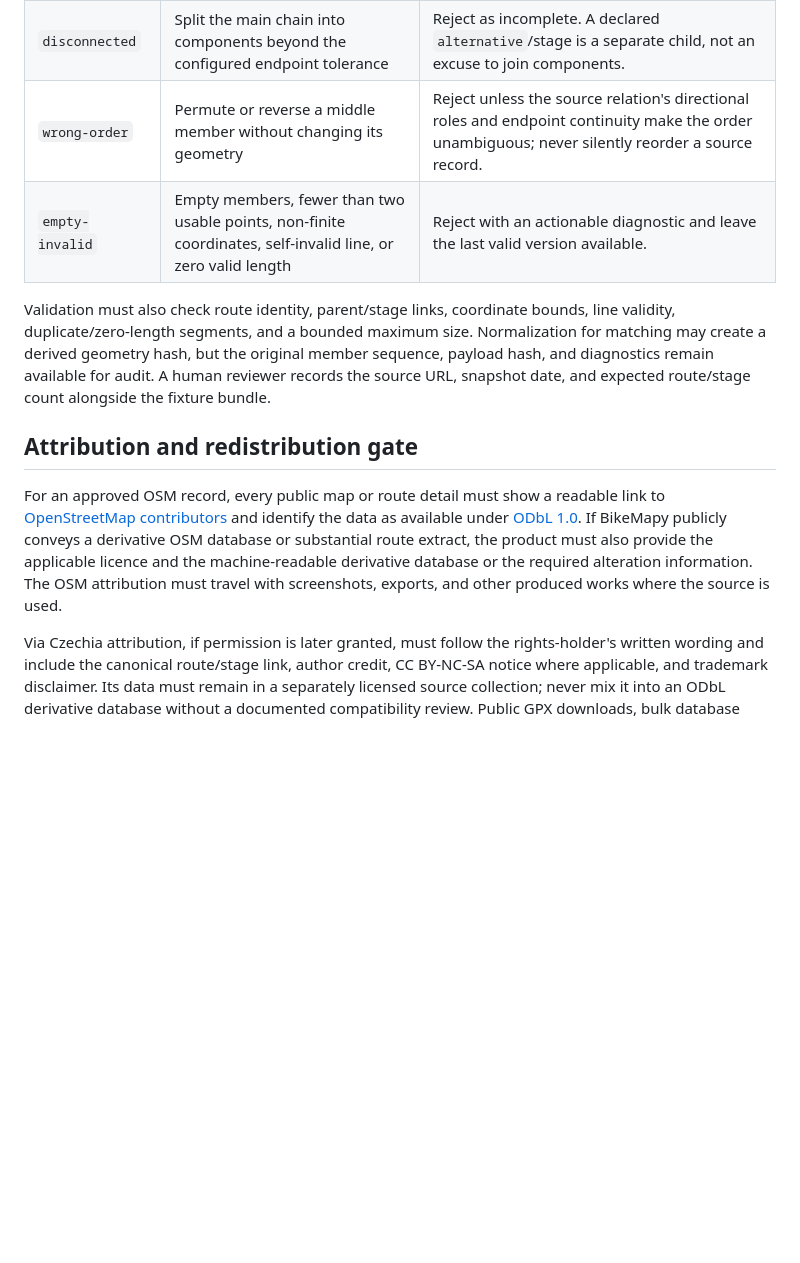
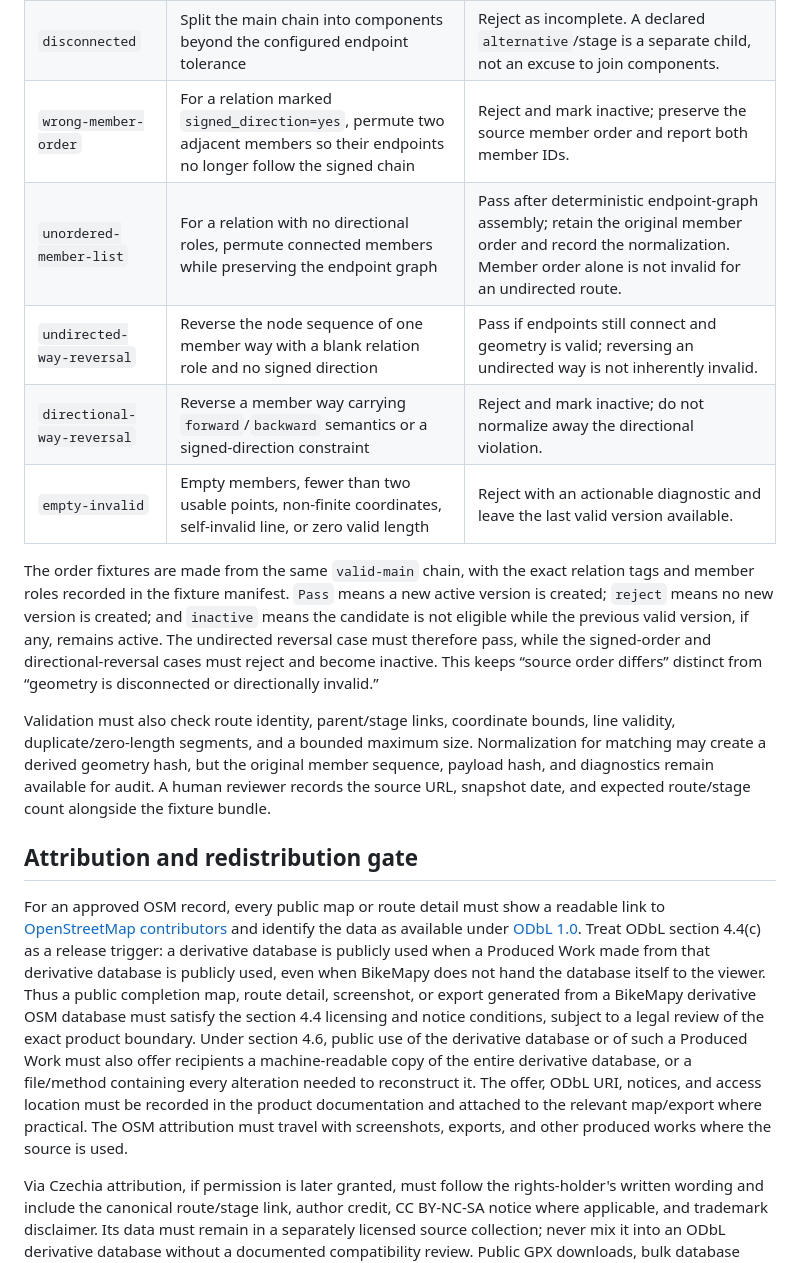
Before and after one commit to diamond447/BikeMapy, a Markdown page: docs/reference-route-sources.md, the part around one of its changes. GitHub-like rendering; blank space fills up the shorter version.

```diff
--- a/docs/reference-route-sources.md
+++ b/docs/reference-route-sources.md
@@ -86,8 +130,20 @@ the expected failure is reproducible without modifying upstream data.
 | `missing-member` | Remove one referenced way/node from the snapshot | Reject the version, keep the prior active version, and report the missing IDs. |
 | `duplicate-member` | Repeat a way or duplicate a segment in the relation | Reject or quarantine with the duplicate IDs; never silently count the segment twice. |
 | `disconnected` | Split the main chain into components beyond the configured endpoint tolerance | Reject as incomplete. A declared `alternative`/stage is a separate child, not an excuse to join components. |
-| `wrong-order` | Permute or reverse a middle member without changing its geometry | Reject unless the source relation's directional roles and endpoint continuity make the order unambiguous; never silently reorder a source record. |
+| `wrong-member-order` | For a relation marked `signed_direction=yes`, permute two adjacent members so their endpoints no longer follow the signed chain | Reject and mark inactive; preserve the source member order and report both member IDs. |
+| `unordered-member-list` | For a relation with no directional roles, permute connected members while preserving the endpoint graph | Pass after deterministic endpoint-graph assembly; retain the original member order and record the normalization. Member order alone is not invalid for an undirected route. |
+| `undirected-way-reversal` | Reverse the node sequence of one member way with a blank relation role and no signed direction | Pass if endpoints still connect and geometry is valid; reversing an undirected way is not inherently invalid. |
+| `directional-way-reversal` | Reverse a member way carrying `forward`/`backward` semantics or a signed-direction constraint | Reject and mark inactive; do not normalize away the directional violation. |
 | `empty-invalid` | Empty members, fewer than two usable points, non-finite coordinates, self-invalid line, or zero valid length | Reject with an actionable diagnostic and leave the last valid version available. |
+
+The order fixtures are made from the same `valid-main` chain, with the exact
+relation tags and member roles recorded in the fixture manifest. `Pass` means a
+new active version is created; `reject` means no new version is created; and
+`inactive` means the candidate is not eligible while the previous valid
+version, if any, remains active. The undirected reversal case must therefore
+pass, while the signed-order and directional-reversal cases must reject and
+become inactive. This keeps “source order differs” distinct from “geometry is
+disconnected or directionally invalid.”
 
 Validation must also check route identity, parent/stage links, coordinate
 bounds, line validity, duplicate/zero-length segments, and a bounded maximum
@@ -101,11 +157,19 @@ route/stage count alongside the fixture bundle.
 For an approved OSM record, every public map or route detail must show a
 readable link to [OpenStreetMap contributors](https://www.openstreetmap.org/copyright)
 and identify the data as available under [ODbL 1.0](https://opendatacommons.org/licenses/odbl/1-0/).
-If BikeMapy publicly conveys a derivative OSM database or substantial route
-extract, the product must also provide the applicable licence and the
-machine-readable derivative database or the required alteration information.
-The OSM attribution must travel with screenshots, exports, and other produced
-works where the source is used.
+Treat ODbL section 4.4(c) as a release trigger: a derivative database is
+publicly used when a Produced Work made from that derivative database is
+publicly used, even when BikeMapy does not hand the database itself to the
+viewer. Thus a public completion map, route detail, screenshot, or export
+generated from a BikeMapy derivative OSM database must satisfy the section 4.4
+licensing and notice conditions, subject to a legal review of the exact
+product boundary. Under section 4.6, public use of the derivative database or
+of such a Produced Work must also offer recipients a machine-readable copy of
+the entire derivative database, or a file/method containing every alteration
+needed to reconstruct it. The offer, ODbL URI, notices, and access location
+must be recorded in the product documentation and attached to the relevant
+map/export where practical. The OSM attribution must travel with screenshots,
+exports, and other produced works where the source is used.
 
 Via Czechia attribution, if permission is later granted, must follow the
 rights-holder's written wording and include the canonical route/stage link,
```
Also changed, not shown: other parts of docs/reference-route-sources.md (+48 -4 lines), docs/legal-review.md (line endings or trailing spaces).
